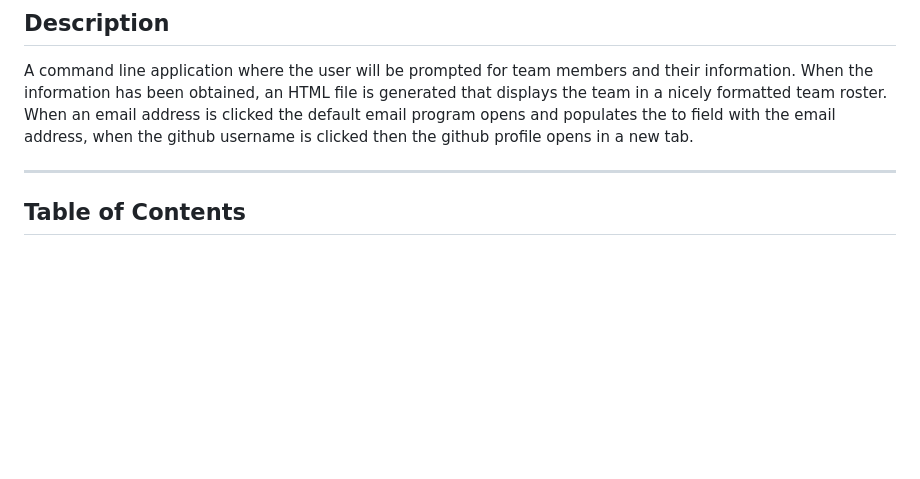
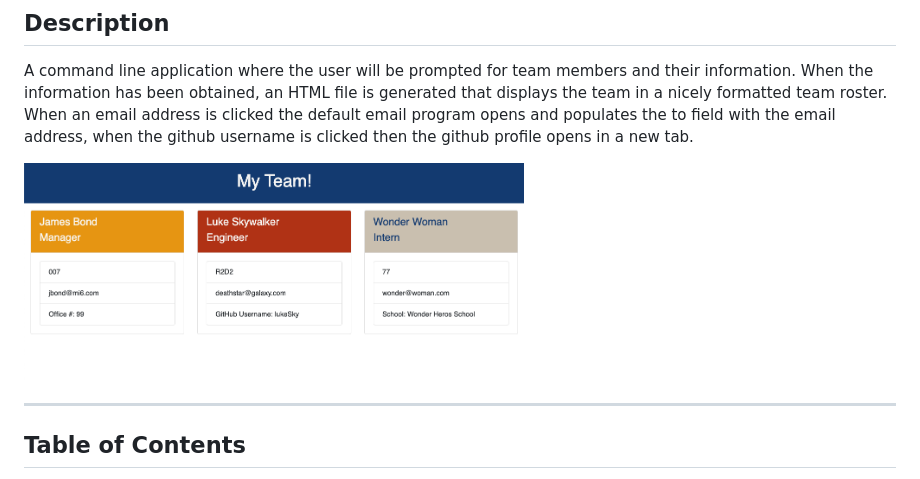
Before and after one commit to aksmith5239/team-profile-generator, a Markdown page: README.md, the part around the change. GitHub-like rendering; pictures changed too: src/MyTeamSS.png (added); blank space fills up the shorter version.

```diff
--- a/README.md
+++ b/README.md
@@ -5,6 +5,9 @@
 
 ## Description
 A command line application where the user will be prompted for team members and their information. When the information has been obtained, an HTML file is generated that displays the team in a nicely formatted team roster. When an email address is clicked the default email program opens and populates the to field with the email address, when the github username is clicked then the github profile opens in a new tab.
+
+<img src="./src/MyTeamSS.png" height='300' width='500'>
+
 ***
 ## Table of Contents
 [Installation](#installation)<br>
```
